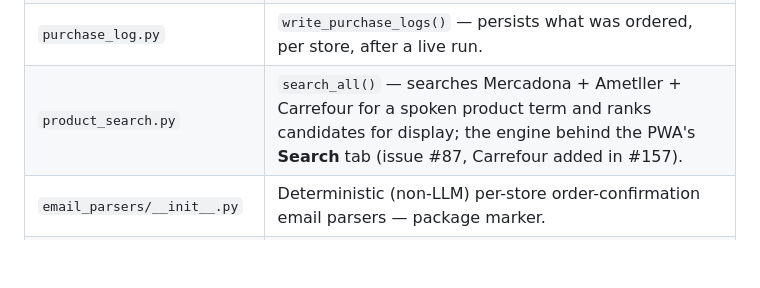
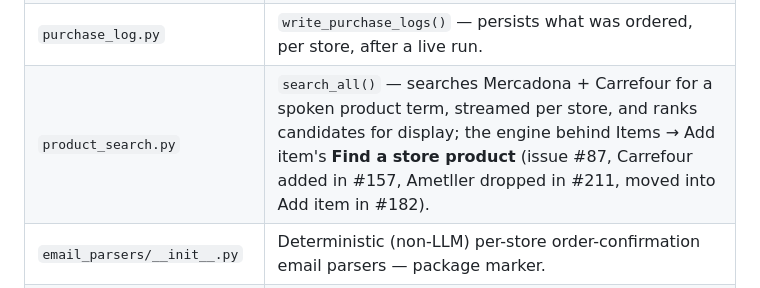
Before and after one commit to ferraroroberto/grocery-shopping-automation, a Markdown page: automation/README.md, the part around the change. GitHub-like rendering; blank space fills up the shorter version.

```diff
--- a/automation/README.md
+++ b/automation/README.md
@@ -287,7 +287,7 @@ send if a match is found):
 | `run_automation.py` | CLI runner — reads the list, dispatches to handlers, prints a summary. |
 | `report.py` | `RunReport` — per-run summary with `print_summary()`. |
 | `purchase_log.py` | `write_purchase_logs()` — persists what was ordered, per store, after a live run. |
-| `product_search.py` | `search_all()` — searches Mercadona + Ametller + Carrefour for a spoken product term and ranks candidates for display; the engine behind the PWA's **Search** tab (issue #87, Carrefour added in #157). |
+| `product_search.py` | `search_all()` — searches Mercadona + Carrefour for a spoken product term, streamed per store, and ranks candidates for display; the engine behind Items → Add item's **Find a store product** (issue #87, Carrefour added in #157, Ametller dropped in #211, moved into Add item in #182). |
 | `email_parsers/__init__.py` | Deterministic (non-LLM) per-store order-confirmation email parsers — package marker. |
 | `email_parsers/ametller.py` | Deterministic order-confirmation item-list parser for Ametller. |
 | `email_parsers/carrefour.py` | Deterministic "order prepared" item-list parser for Carrefour (delivered lines only; issue #158). |
```
Also changed, not shown: README.md (+7 -5 lines), docs/supermarket-benchmark.md (+1 -1 lines).
